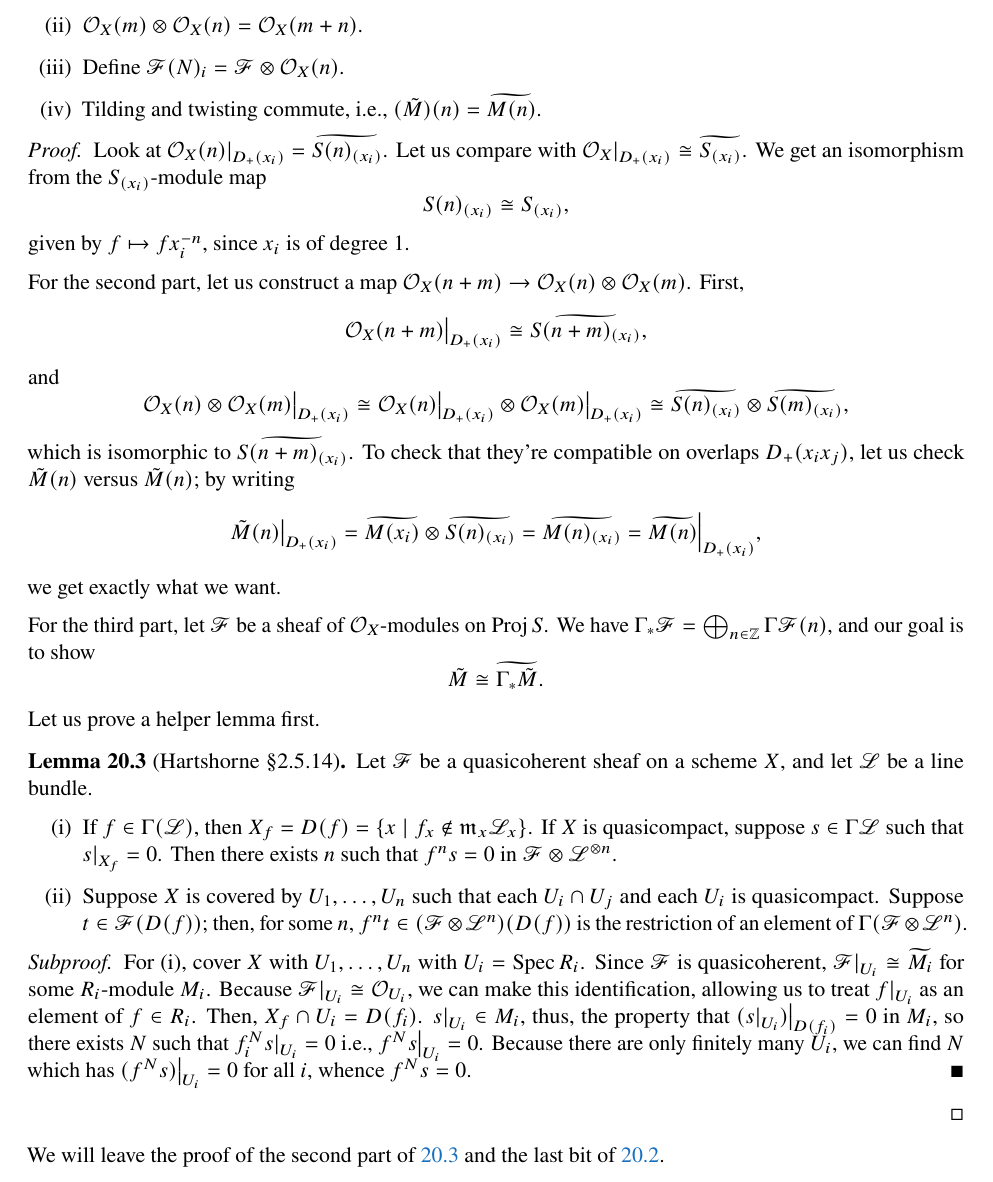
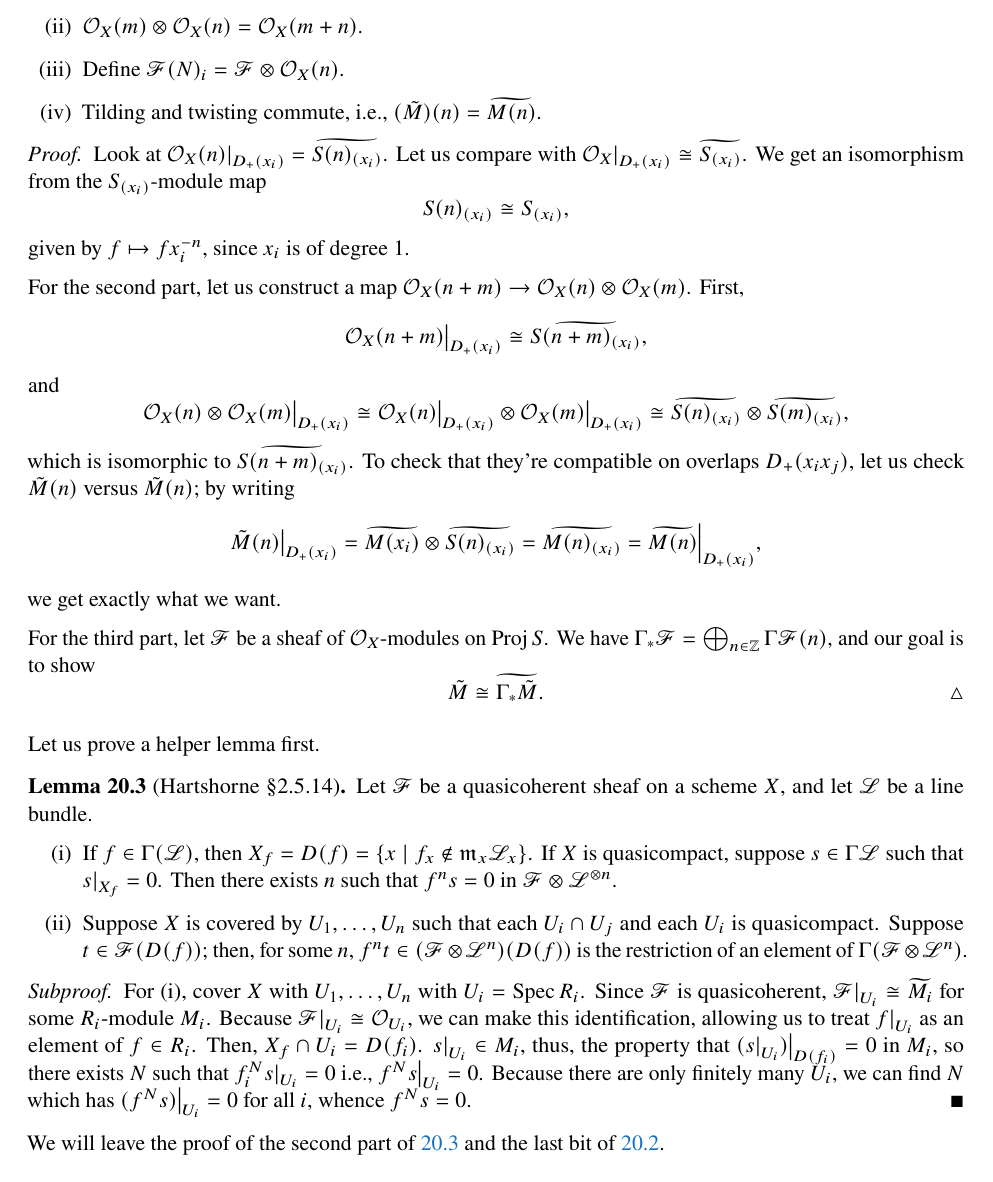
Before and after one commit to Arkyter/Lecture-Notes, a LaTeX document (mat1190.tex, which reads MAT1190 Notes/Day 20.tex): part of page 44 of 44, cut so that both start at the same text. Compiled offline with pdfLaTeX.

Commit message:
semiproof

```diff
--- a/MAT1190 Notes/Day 20.tex
+++ b/MAT1190 Notes/Day 20.tex
@@ -40,7 +40,7 @@ Let us define a \href{https://stacks.math.columbia.edu/tag/01MM}{twisted sheaf}.
         \item Tilding and twisting commute, i.e., $(\tilde M)(n) = \wt{M(n)}$.
     \end{enumerate}
 \end{theorem}
-\begin{proof}
+\begin{semiproof}
     Look at $\restr{\SO_X(n)}{D_+(x_i)} = \wt{S(n)_{(x_i)}}$. Let us compare with $\restr{\SO_X}{D_+(x_i)} \cong \wt{S_{(x_i)}}$. We get an isomorphism from the $S_{(x_i)}$-module map
     \[ S(n)_{(x_i)} \cong S_{(x_i)}, \]
     given by $f \mapsto f x_i^{-n}$, since $x_i$ is of degree $1$.
@@ -54,7 +54,8 @@ Let us define a \href{https://stacks.math.columbia.edu/tag/01MM}{twisted sheaf}.
     we get exactly what we want.
 
     For the third part, let $\SCF$ be a sheaf of $\SO_X$-modules on $\Proj S$. We have $\Gamma_\ast \SCF = \bigoplus_{n \in \ZZ} \Gamma \SCF(n)$, and our goal is to show
-    \[ \tilde M \cong \wt{\Gamma_\ast \tilde M}. \]
+    \[ \tilde M \cong \wt{\Gamma_\ast \tilde M}. \qedhere \]
+\end{semiproof}
 Let us prove a helper lemma first.
 \begin{lemma}[Hartshorne \S2.5.14] \label{lem:qcoh_sheaf_line_bundle}
     Let $\SCF$ be a quasicoherent sheaf on a scheme $X$, and let $\SCL$ be a line bundle.
@@ -66,6 +67,4 @@ Let us define a \href{https://stacks.math.columbia.edu/tag/01MM}{twisted sheaf}.
 \begin{subproof}
     For (i), cover $X$ with $U_1, \dots, U_n$ with $U_i = \Spec R_i$. Since $\SCF$ is quasicoherent, $\restr{\SCF}{U_i} \cong \wt{M_i}$ for some $R_i$-module $M_i$. Because $\restr{\SCF}{U_i} \cong \SO_{U_i}$, we can make this identification, allowing us to treat $\restr{f}{U_i}$ as an element of $f \in R_i$. Then, $X_f \cap U_i = D(f_i)$. $\restr{s}{U_i} \in M_i$, thus, the property that $\restr{(\restr{s}{U_i})}{D(f_i)} = 0$ in $M_i$, so there exists $N$ such that $\smash{f_i^N \restr{s}{U_i} = 0}$ i.e., $\smash{\restr{f^N s}{U_i} = 0}$. Because there are only finitely many $U_i$, we can find $N$ which has $\restr{(f^N s)}{U_i} = 0$ for all $i$, whence $f^N s = 0$.
 \end{subproof}
-\end{proof}
-
 We will leave the proof of the second part of \ref{lem:qcoh_sheaf_line_bundle} and the last bit of \ref{thm:twisted_sheaf_invertible}.
```
Also changed, not shown: mat1190.pdf. Lines whose indentation alone changed are shown as unchanged.
